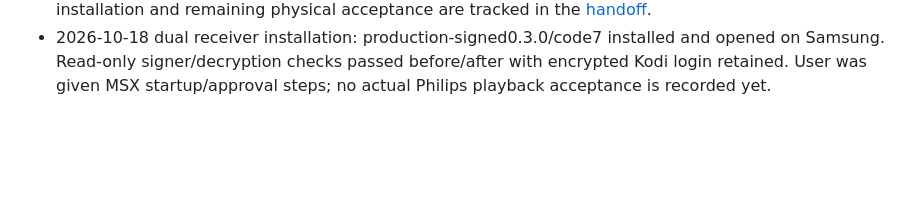
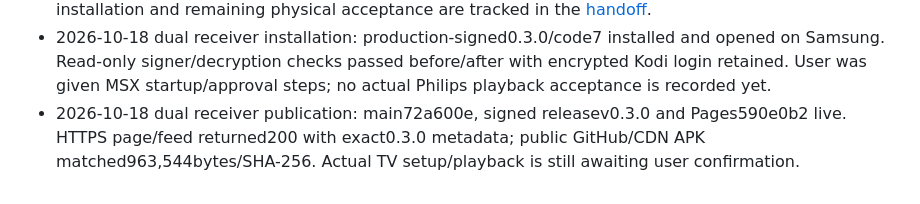
Before and after one commit to kiansheik/kodaklumaremote, a Markdown page: docs/agent/log.md, the part around the change. GitHub-like rendering; blank space fills up the shorter version.

Commit message:
Record dual receiver release and phone validation

```diff
--- a/docs/agent/log.md
+++ b/docs/agent/log.md
@@ -193,3 +193,7 @@
   and opened on Samsung. Read-only signer/decryption checks passed before/after
   with encrypted Kodi login retained. User was given MSX startup/approval steps;
   no actual Philips playback acceptance is recorded yet.
+- 2026-10-18 dual receiver publication: main72a600e, signed releasev0.3.0 and
+  Pages590e0b2 live. HTTPS page/feed returned200 with exact0.3.0 metadata;
+  public GitHub/CDN APK matched963,544bytes/SHA-256. Actual TV setup/playback is
+  still awaiting user confirmation.
```
Also changed, not shown: docs/agent/current-state.md (+3 -0 lines), 1 other file.
